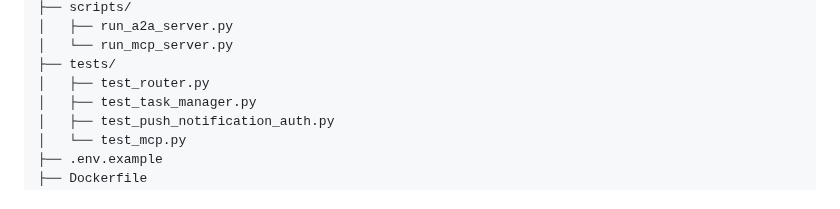
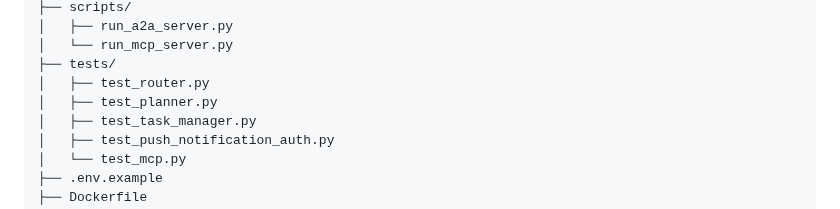
Before and after one commit to ADARSH010203/MCP_WITH_A2A, a Markdown page: README.md, the part around the change. GitHub-like rendering.

Commit message:
docs: list collaboration planner tests

```diff
--- a/README.md
+++ b/README.md
@@ -112,6 +112,7 @@ MCP_WITH_A2A/
 │   └── run_mcp_server.py
 ├── tests/
 │   ├── test_router.py
+│   ├── test_planner.py
 │   ├── test_task_manager.py
 │   ├── test_push_notification_auth.py
 │   └── test_mcp.py
```
